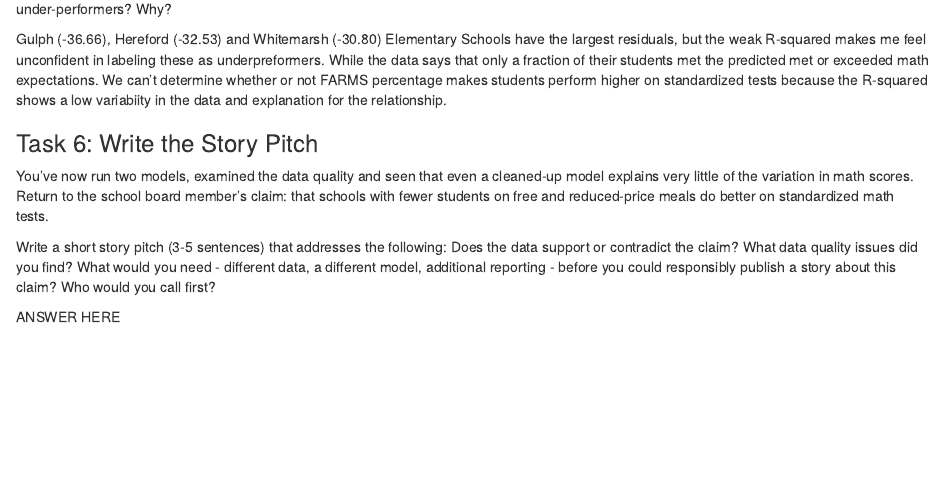
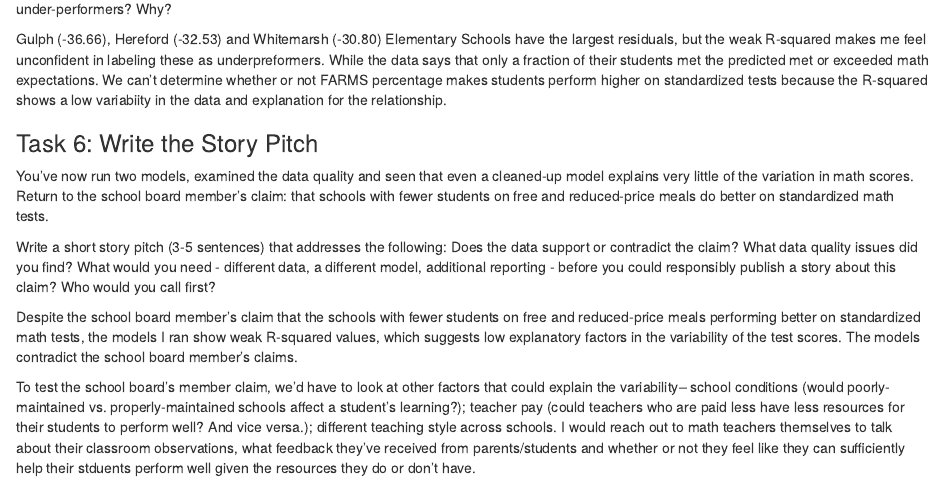
Before and after one commit to tnguye85-design/jour405, an R Markdown document (activities/MathScoresRegression.Rmd): the page in a window 1100 px wide, from 3950 px down. Rendered offline with R 4.5, knitr and Pandoc, with nearby package versions; some code elsewhere in the file could not run offline.

Commit message:
Update MathScoresRegression.Rmd

```diff
--- a/activities/MathScoresRegression.Rmd
+++ b/activities/MathScoresRegression.Rmd
@@ -143,4 +143,6 @@ You've now run two models, examined the data quality and seen that even a cleane
 
 Write a short story pitch (3-5 sentences) that addresses the following: Does the data support or contradict the claim? What data quality issues did you find? What would you need - different data, a different model, additional reporting - before you could responsibly publish a story about this claim? Who would you call first?
 
-ANSWER HERE
+Despite the school board member's claim that the schools with fewer students on free and reduced-price meals performing better on standardized math tests, the models I ran show weak R-squared values, which suggests low explanatory factors in the variability of the test scores. The models contradict the school board member's claims.
+
+To test the school board's member claim, we'd have to look at other factors that could explain the variability-- school conditions (would poorly-maintained vs. properly-maintained schools affect a student's learning?); teacher pay (could teachers who are paid less have less resources for their students to perform well? And vice versa.); different teaching style across schools. I would reach out to math teachers themselves to talk about their classroom observations, what feedback they've received from parents/students and whether or not they feel like they can sufficiently help their stduents perform well given the resources they do or don't have.
```
